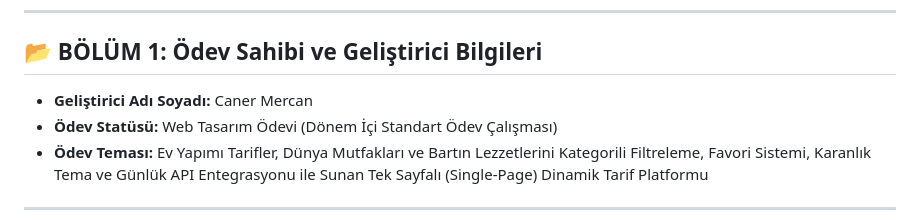
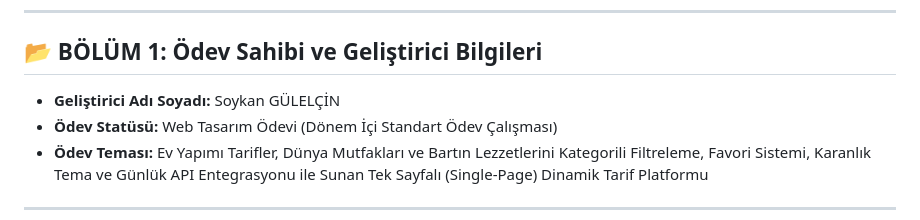
Before and after one commit to soykangulelcin/lokmadefteri, a Markdown page: README.md, the part around the change. Drawn GitHub-style.

Commit message:
Update developer name in README.md

```diff
--- a/README.md
+++ b/README.md
@@ -10,7 +10,7 @@ yönelik teknik çözümleri en ince ayrıntısına kadar açıklamaktadır.
 
 ## 📂 BÖLÜM 1: Ödev Sahibi ve Geliştirici Bilgileri
 
-* **Geliştirici Adı Soyadı:** Caner Mercan
+* **Geliştirici Adı Soyadı:** Soykan GÜLELÇİN
 * **Ödev Statüsü:** Web Tasarım Ödevi (Dönem İçi Standart Ödev Çalışması)
 * **Ödev Teması:** Ev Yapımı Tarifler, Dünya Mutfakları ve Bartın Lezzetlerini
   Kategorili Filtreleme, Favori Sistemi, Karanlık Tema ve Günlük API Entegrasyonu
```
